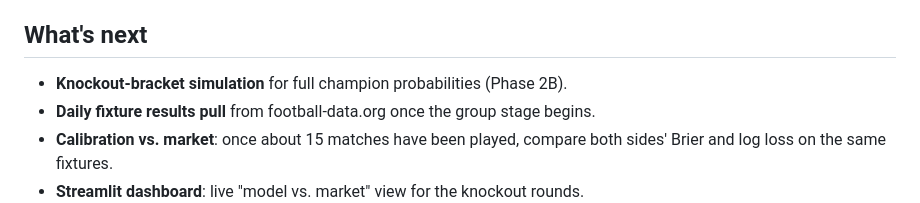
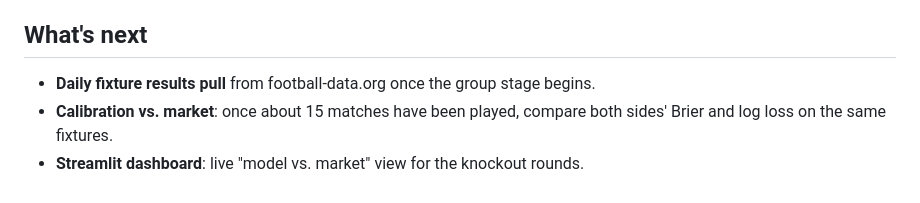
Before and after one commit to cem-acun/worldcup2026-market-efficiency, a Markdown page: README.md, the part around one of its changes. GitHub-like rendering.

Commit message:
Add full-tournament forecast section with FIFA Annex C bracket

```diff
--- a/README.md
+++ b/README.md
@@ -88,7 +89,6 @@ worldcup2026-market-efficiency/
 
 ## What's next
 
-- **Knockout-bracket simulation** for full champion probabilities (Phase 2B).
 - **Daily fixture results pull** from football-data.org once the group stage begins.
 - **Calibration vs. market**: once about 15 matches have been played, compare both sides' Brier and log loss on the same fixtures.
 - **Streamlit dashboard**: live "model vs. market" view for the knockout rounds.
```
Also changed, not shown: other parts of README.md (+1 -0 lines).
